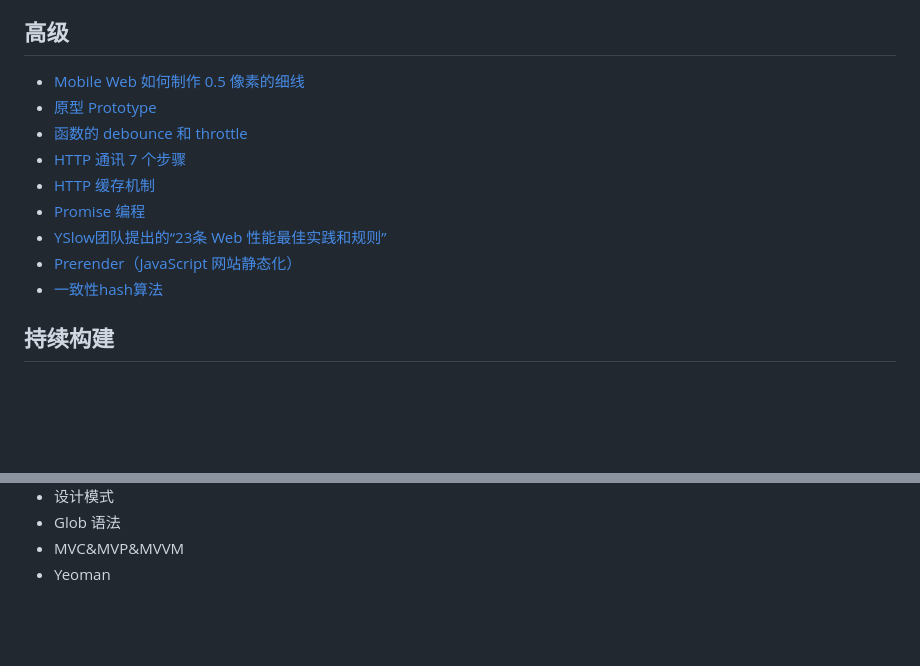
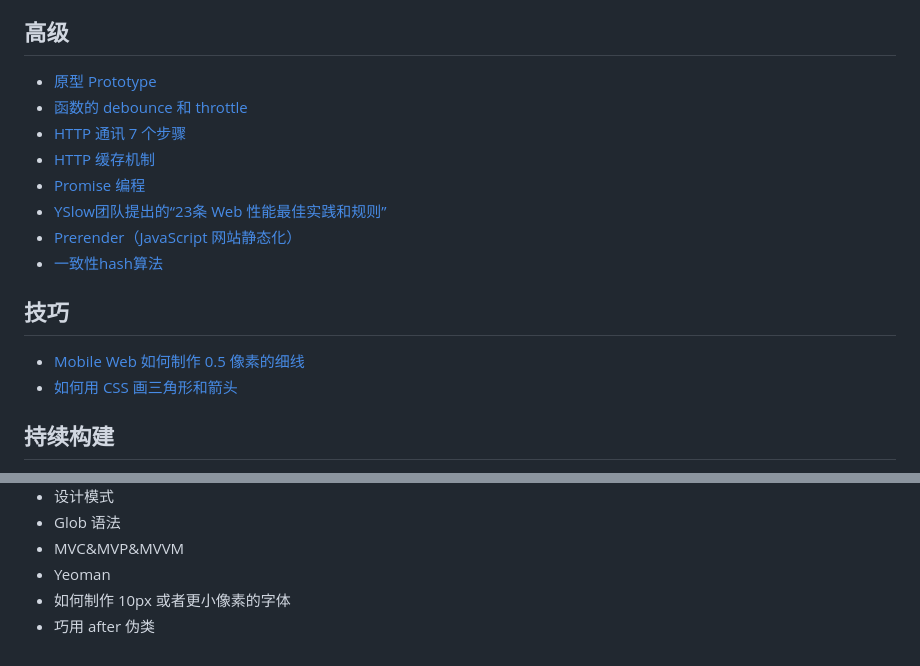
Before and after one commit to lijiakof/frontend-book, a Markdown page: README.md, 2 parts joined by grey strips. Rendered like a GitHub page; blank space fills up the shorter version.

```diff
--- a/README.md
+++ b/README.md
@@ -24,7 +24,6 @@
 * [Nodejs](share/nodejs.md)
 
 ## 高级
-* [Mobile Web 如何制作 0.5 像素的细线](share/css-half-border.md)
 * [原型 Prototype](share/js-prototype.md)
 * [函数的 debounce 和 throttle](share/debounce-throttle.md)
 * [HTTP 通讯 7 个步骤](share/http.md)
@@ -33,6 +32,10 @@
 * [YSlow团队提出的“23条 Web 性能最佳实践和规则”](share/yslow.md)
 * [Prerender（JavaScript 网站静态化）](share/prerender-server.md)
 * [一致性hash算法](share/consistent-hashing.md)
+
+## 技巧
+* [Mobile Web 如何制作 0.5 像素的细线](share/css-half-border.md)
+* [如何用 CSS 画三角形和箭头](share/css-triangle-arrow.md)
 
 ## 持续构建
 * [Grunt](share/grunt.md)
@@ -71,3 +74,5 @@
 * Glob 语法
 * MVC&MVP&MVVM
 * Yeoman
+* 如何制作 10px 或者更小像素的字体
+* 巧用 after 伪类
```
Also changed, not shown: share/css-triangle-arrow.md (added, +50 -0 lines), resources/images/css-border-triangle.png (added), resources/images/css-border.png (added), resources/images/css-transform-arrow.png (added).
